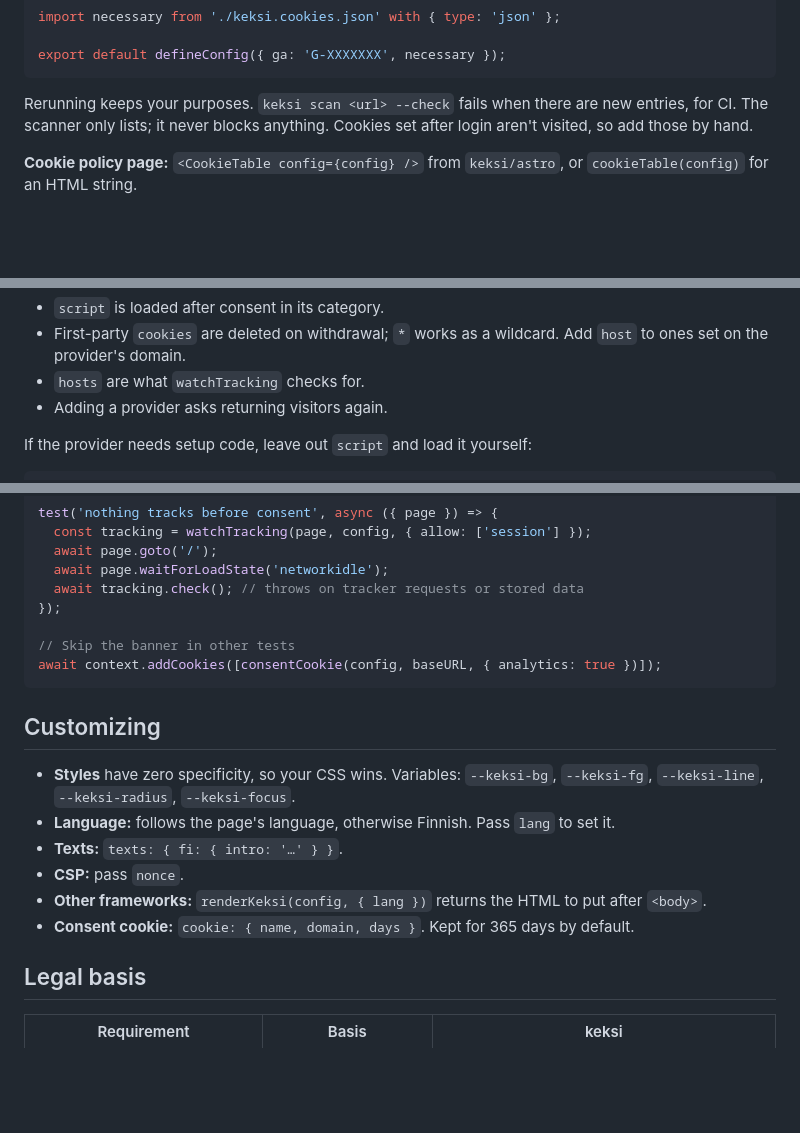
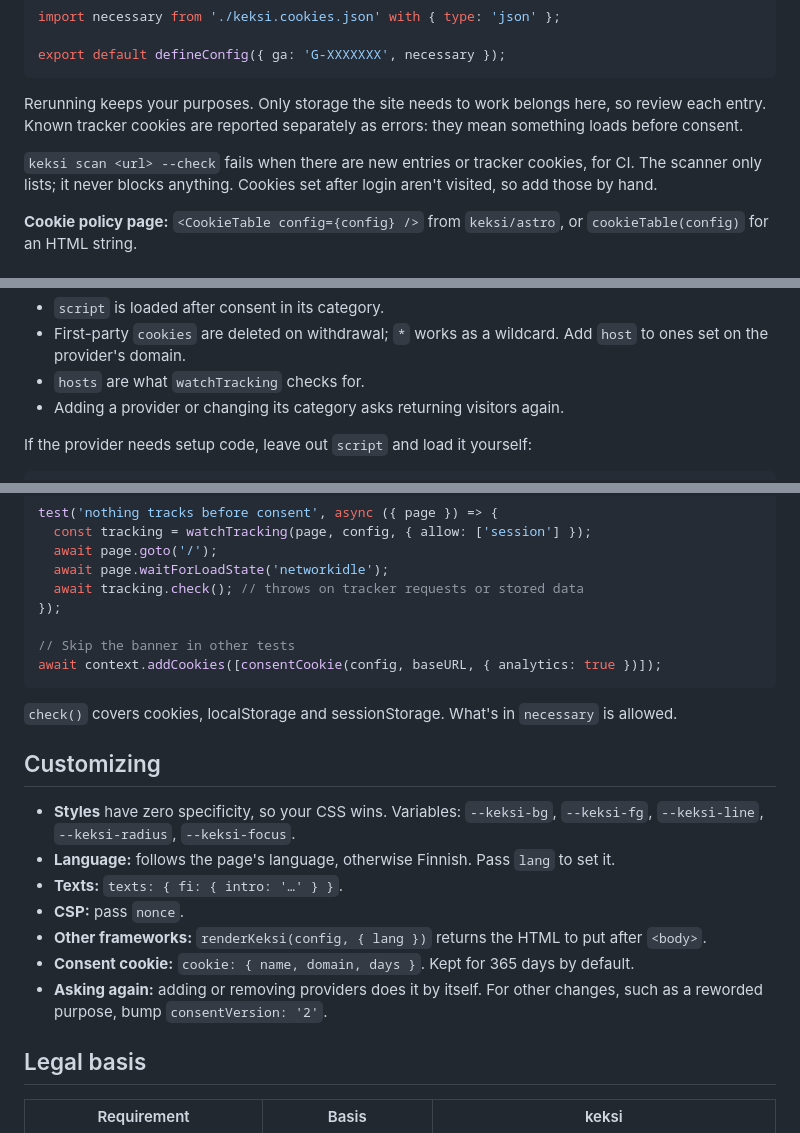
Before and after one commit to mhernesniemi/keksi, a Markdown page: README.md, 3 parts joined by grey strips. Rendered like a GitHub page; blank space fills up the shorter version.

Commit message:
Document scanner review, consentVersion and storage checks

````diff
--- a/README.md
+++ b/README.md
@@ -77,8 +77,11 @@ import necessary from './keksi.cookies.json' with { type: 'json' };
 export default defineConfig({ ga: 'G-XXXXXXX', necessary });
 ```
 
-Rerunning keeps your purposes. `keksi scan <url> --check` fails when there are new entries, for CI. The scanner only
-lists; it never blocks anything. Cookies set after login aren't visited, so add those by hand.
+Rerunning keeps your purposes. Only storage the site needs to work belongs here, so review each entry. Known tracker
+cookies are reported separately as errors: they mean something loads before consent.
+
+`keksi scan <url> --check` fails when there are new entries or tracker cookies, for CI. The scanner only lists; it
+never blocks anything. Cookies set after login aren't visited, so add those by hand.
 
 **Cookie policy page:** `<CookieTable config={config} />` from `keksi/astro`, or `cookieTable(config)` for an HTML
 string.
@@ -139,7 +142,7 @@ export default defineConfig({
 - First-party `cookies` are deleted on withdrawal; `*` works as a wildcard. Add `host` to ones set on the provider's
   domain.
 - `hosts` are what `watchTracking` checks for.
-- Adding a provider asks returning visitors again.
+- Adding a provider or changing its category asks returning visitors again.
 
 If the provider needs setup code, leave out `script` and load it yourself:
 
@@ -180,6 +183,8 @@ test('nothing tracks before consent', async ({ page }) => {
 await context.addCookies([consentCookie(config, baseURL, { analytics: true })]);
 ```
 
+`check()` covers cookies, localStorage and sessionStorage. What's in `necessary` is allowed.
+
 ## Customizing
 
 - **Styles** have zero specificity, so your CSS wins. Variables: `--keksi-bg`, `--keksi-fg`, `--keksi-line`,
@@ -189,6 +194,8 @@ await context.addCookies([consentCookie(config, baseURL, { analytics: true })]);
 - **CSP:** pass `nonce`.
 - **Other frameworks:** `renderKeksi(config, { lang })` returns the HTML to put after `<body>`.
 - **Consent cookie:** `cookie: { name, domain, days }`. Kept for 365 days by default.
+- **Asking again:** adding or removing providers does it by itself. For other changes, such as a reworded purpose,
+  bump `consentVersion: '2'`.
 
 ## Legal basis
 
````
